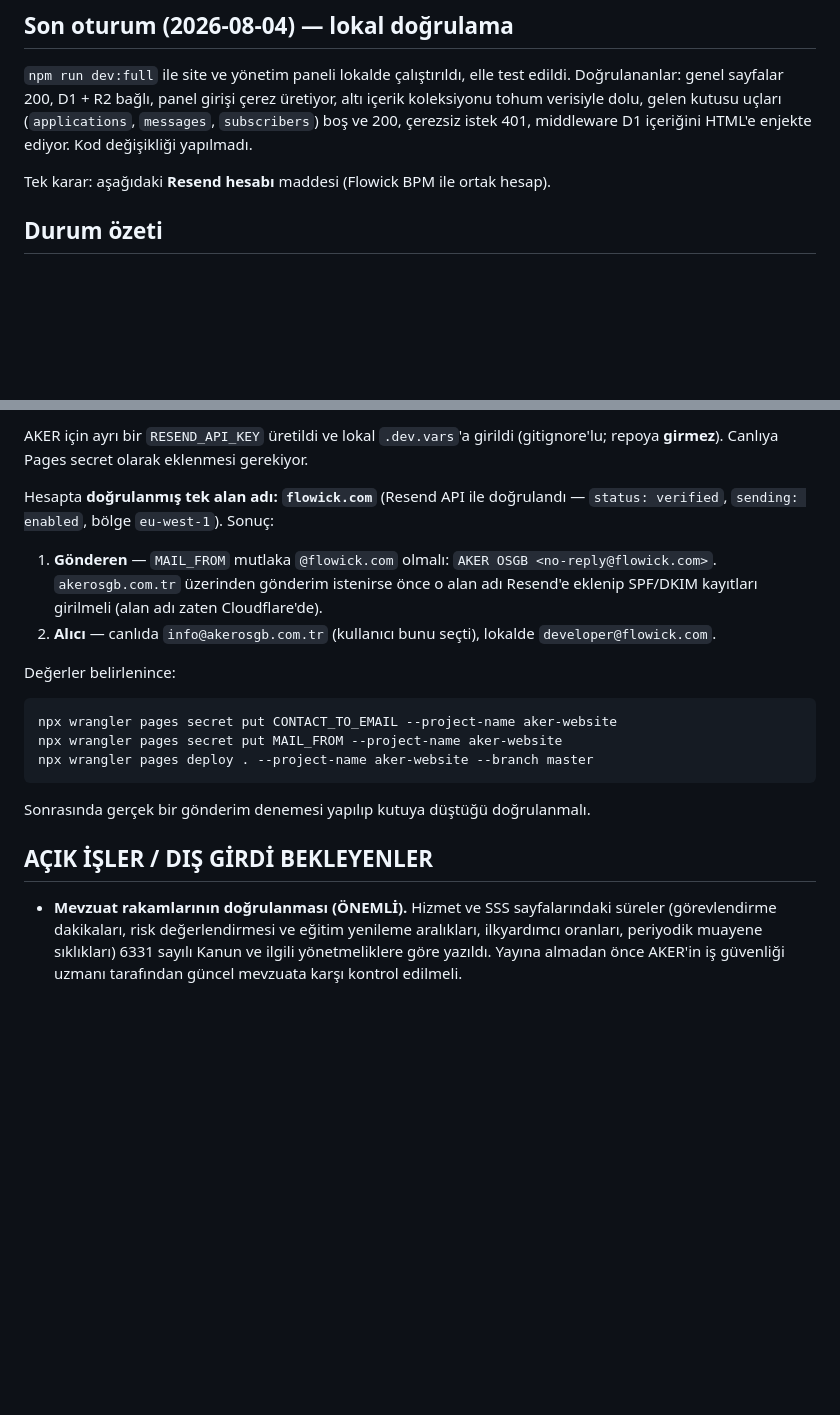
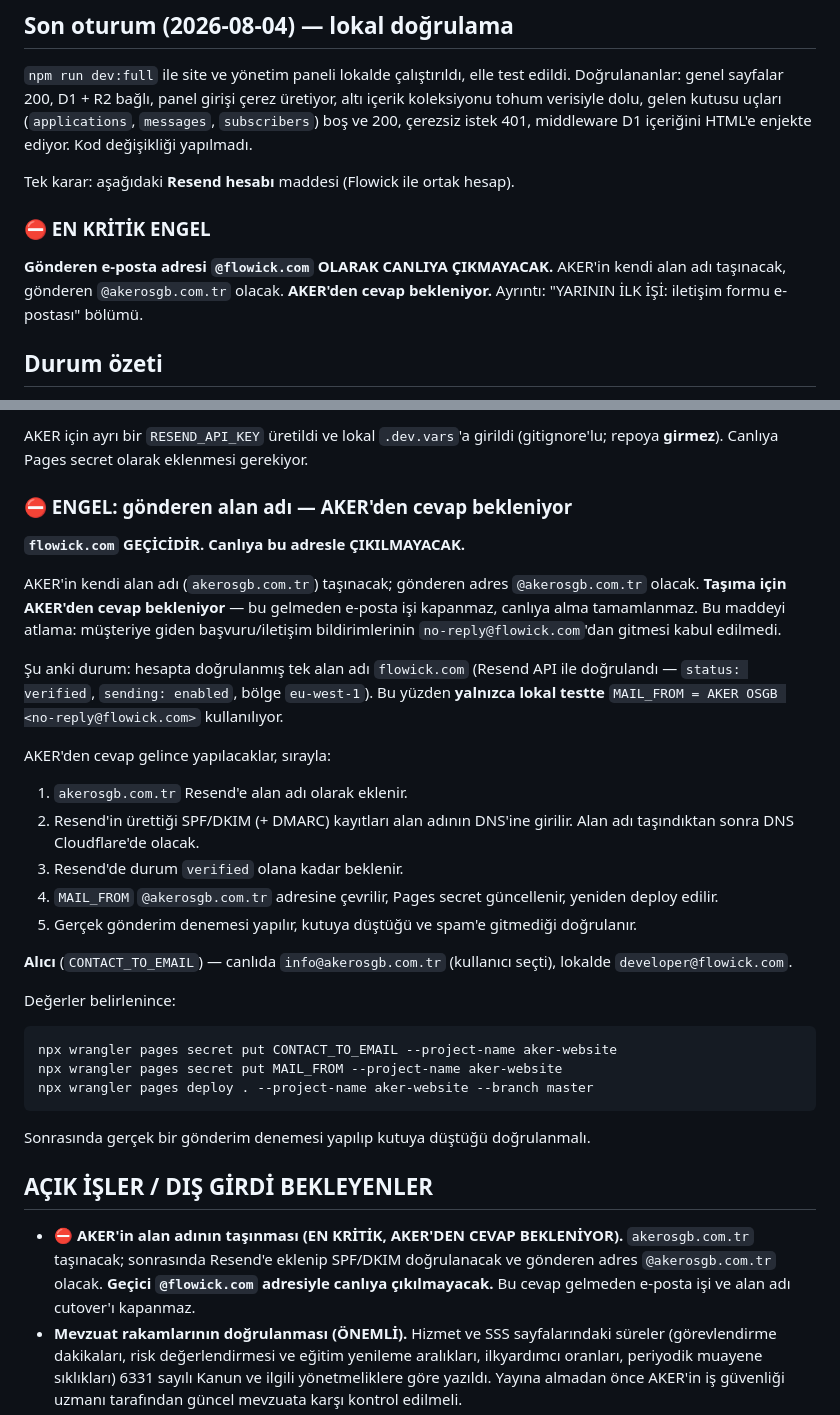
Before and after one commit to wmwtechnology/aker-website, a Markdown page: docs/NEREDE-KALDIK.md, 2 parts joined by grey strips. GitHub-like rendering; blank space fills up the shorter version.

Commit message:
Belge: gonderen alan adi engeli - flowick.com gecici, AKER'den cevap bekleniyor
AKER'in kendi alan adi (akerosgb.com.tr) tasinacak ve gonderen adres
@akerosgb.com.tr olacak. Gecici @flowick.com adresiyle canliya cikilmayacak.
Tasima icin AKER'den cevap bekleniyor; bu gelmeden e-posta isi ve alan adi
cutover'i kapanmaz.

NEREDE-KALDIK.md'de uc yere islendi (ust ozet, e-posta bolumu, acik isler
listesi) ve README dagitim bolumune eklendi. Cevap gelince yapilacak adimlar
sirali olarak yazildi: Resend'e alan adi ekleme, SPF/DKIM, verified bekleme,
MAIL_FROM ve Pages secret guncelleme, gercek gonderim denemesi.

Co-Authored-By: Claude Opus 5 (1M context) <noreply@anthropic.com>

```diff
--- a/docs/NEREDE-KALDIK.md
+++ b/docs/NEREDE-KALDIK.md
@@ -11,7 +11,13 @@ içerik koleksiyonu tohum verisiyle dolu, gelen kutusu uçları (`applications`,
 `messages`, `subscribers`) boş ve 200, çerezsiz istek 401, middleware D1 içeriğini
 HTML'e enjekte ediyor. Kod değişikliği yapılmadı.
 
-Tek karar: aşağıdaki **Resend hesabı** maddesi (Flowick BPM ile ortak hesap).
+Tek karar: aşağıdaki **Resend hesabı** maddesi (Flowick ile ortak hesap).
+
+### ⛔ EN KRİTİK ENGEL
+
+**Gönderen e-posta adresi `@flowick.com` OLARAK CANLIYA ÇIKMAYACAK.** AKER'in kendi
+alan adı taşınacak, gönderen `@akerosgb.com.tr` olacak. **AKER'den cevap bekleniyor.**
+Ayrıntı: "YARININ İLK İŞİ: iletişim formu e-postası" bölümü.
 
 ## Durum özeti
 
@@ -244,14 +250,30 @@ Kod tarafında değişiklik gerekmedi; yalnızca değişken adları farklı
 AKER için ayrı bir `RESEND_API_KEY` üretildi ve lokal `.dev.vars`'a girildi
 (gitignore'lu; repoya **girmez**). Canlıya Pages secret olarak eklenmesi gerekiyor.
 
-Hesapta **doğrulanmış tek alan adı: `flowick.com`** (Resend API ile doğrulandı —
-`status: verified`, `sending: enabled`, bölge `eu-west-1`). Sonuç:
-1. **Gönderen** — `MAIL_FROM` mutlaka `@flowick.com` olmalı:
-   `AKER OSGB <no-reply@flowick.com>`. `akerosgb.com.tr` üzerinden gönderim
-   istenirse önce o alan adı Resend'e eklenip SPF/DKIM kayıtları girilmeli
-   (alan adı zaten Cloudflare'de).
-2. **Alıcı** — canlıda `info@akerosgb.com.tr` (kullanıcı bunu seçti),
-   lokalde `developer@flowick.com`.
+### ⛔ ENGEL: gönderen alan adı — AKER'den cevap bekleniyor
+
+**`flowick.com` GEÇİCİDİR. Canlıya bu adresle ÇIKILMAYACAK.**
+
+AKER'in kendi alan adı (`akerosgb.com.tr`) taşınacak; gönderen adres
+`@akerosgb.com.tr` olacak. **Taşıma için AKER'den cevap bekleniyor** — bu gelmeden
+e-posta işi kapanmaz, canlıya alma tamamlanmaz. Bu maddeyi atlama: müşteriye giden
+başvuru/iletişim bildirimlerinin `no-reply@flowick.com`'dan gitmesi kabul edilmedi.
+
+Şu anki durum: hesapta doğrulanmış tek alan adı `flowick.com` (Resend API ile
+doğrulandı — `status: verified`, `sending: enabled`, bölge `eu-west-1`). Bu yüzden
+**yalnızca lokal testte** `MAIL_FROM = AKER OSGB <no-reply@flowick.com>` kullanılıyor.
+
+AKER'den cevap gelince yapılacaklar, sırayla:
+1. `akerosgb.com.tr` Resend'e alan adı olarak eklenir.
+2. Resend'in ürettiği SPF/DKIM (+ DMARC) kayıtları alan adının DNS'ine girilir.
+   Alan adı taşındıktan sonra DNS Cloudflare'de olacak.
+3. Resend'de durum `verified` olana kadar beklenir.
+4. `MAIL_FROM` `@akerosgb.com.tr` adresine çevrilir, Pages secret güncellenir,
+   yeniden deploy edilir.
+5. Gerçek gönderim denemesi yapılır, kutuya düştüğü ve spam'e gitmediği doğrulanır.
+
+**Alıcı** (`CONTACT_TO_EMAIL`) — canlıda `info@akerosgb.com.tr` (kullanıcı seçti),
+lokalde `developer@flowick.com`.
 
 Değerler belirlenince:
 
@@ -265,6 +287,10 @@ Sonrasında gerçek bir gönderim denemesi yapılıp kutuya düştüğü doğrul
 
 ## AÇIK İŞLER / DIŞ GİRDİ BEKLEYENLER
 
+- **⛔ AKER'in alan adının taşınması (EN KRİTİK, AKER'DEN CEVAP BEKLENİYOR).**
+  `akerosgb.com.tr` taşınacak; sonrasında Resend'e eklenip SPF/DKIM doğrulanacak ve
+  gönderen adres `@akerosgb.com.tr` olacak. **Geçici `@flowick.com` adresiyle canlıya
+  çıkılmayacak.** Bu cevap gelmeden e-posta işi ve alan adı cutover'ı kapanmaz.
 - **Mevzuat rakamlarının doğrulanması (ÖNEMLİ).** Hizmet ve SSS sayfalarındaki süreler
   (görevlendirme dakikaları, risk değerlendirmesi ve eğitim yenileme aralıkları,
   ilkyardımcı oranları, periyodik muayene sıklıkları) 6331 sayılı Kanun ve ilgili
```
Also changed, not shown: README.md (+15 -4 lines).
